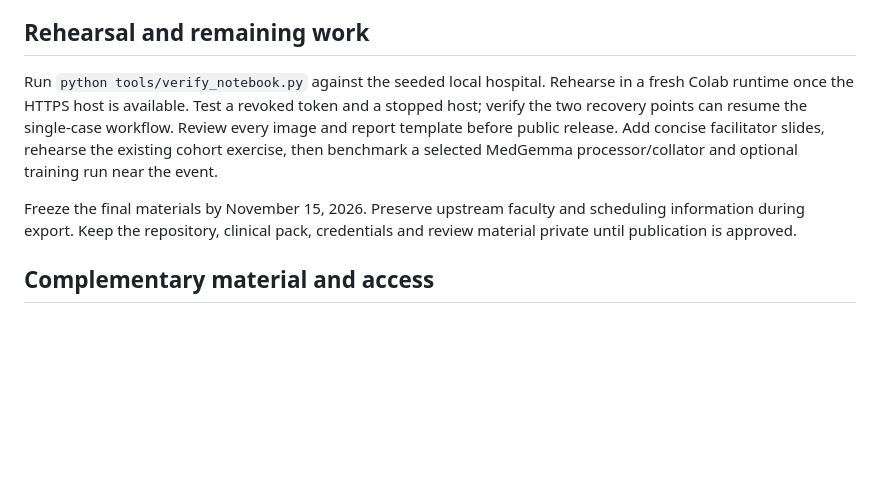
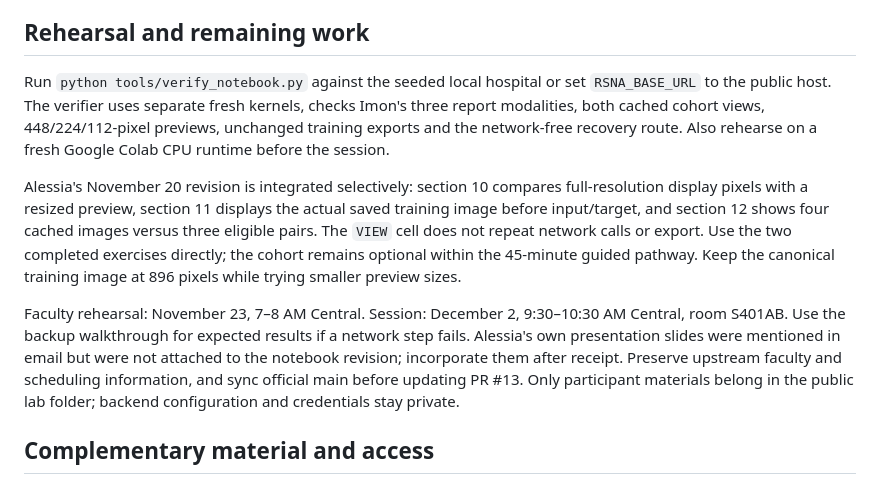
Before and after one commit to RSNA/AI-Deep-Learning-Lab-2026, a Markdown page: 08-Sourcing-and-Preprocessing-Data-for-VLMs/instructor-guide.md, the part around the change. Drawn GitHub-style; blank space fills up the shorter version.

```diff
--- a/08-Sourcing-and-Preprocessing-Data-for-VLMs/instructor-guide.md
+++ b/08-Sourcing-and-Preprocessing-Data-for-VLMs/instructor-guide.md
@@ -66,13 +66,22 @@ The loader returns PIL RGB images, prompt and target. Model tensor processing, c
 
 ## Rehearsal and remaining work
 
-Run `python tools/verify_notebook.py` against the seeded local hospital. Rehearse in a fresh Colab runtime once
-the HTTPS host is available. Test a revoked token and a stopped host; verify the two recovery points can resume the single-case workflow.
-Review every image and report template before public release. Add concise facilitator slides, rehearse the existing cohort exercise, then
-benchmark a selected MedGemma processor/collator and optional training run near the event.
+Run `python tools/verify_notebook.py` against the seeded local hospital or set `RSNA_BASE_URL` to the public host.
+The verifier uses separate fresh kernels, checks Imon's three report modalities, both cached cohort views,
+448/224/112-pixel previews, unchanged training exports and the network-free recovery route.
+Also rehearse on a fresh Google Colab CPU runtime before the session.
 
-Freeze the final materials by November 15, 2026. Preserve upstream faculty and scheduling information during export.
-Keep the repository, clinical pack, credentials and review material private until publication is approved.
+Alessia's November 20 revision is integrated selectively: section 10 compares full-resolution display pixels
+with a resized preview, section 11 displays the actual saved training image before input/target, and section 12
+shows four cached images versus three eligible pairs. The `VIEW` cell does not repeat network calls or export.
+Use the two completed exercises directly; the cohort remains optional within the 45-minute guided pathway.
+Keep the canonical training image at 896 pixels while trying smaller preview sizes.
+
+Faculty rehearsal: November 23, 7–8 AM Central. Session: December 2, 9:30–10:30 AM Central, room S401AB.
+Use the backup walkthrough for expected results if a network step fails. Alessia's own presentation slides
+were mentioned in email but were not attached to the notebook revision; incorporate them after receipt.
+Preserve upstream faculty and scheduling information, and sync official main before updating PR #13.
+Only participant materials belong in the public lab folder; backend configuration and credentials stay private.
 
 ## Complementary material and access
 
```
Also changed, not shown: 08-Sourcing-and-Preprocessing-Data-for-VLMs/README.md (+15 -5 lines), 08-Sourcing-and-Preprocessing-Data-for-VLMs/backup-walkthrough.md (added, +59 -0 lines), 08-Sourcing-and-Preprocessing-Data-for-VLMs/assets/cohort-all.png (added), 08-Sourcing-and-Preprocessing-Data-for-VLMs/assets/resolution-comparison.png (added), 2 other files.
